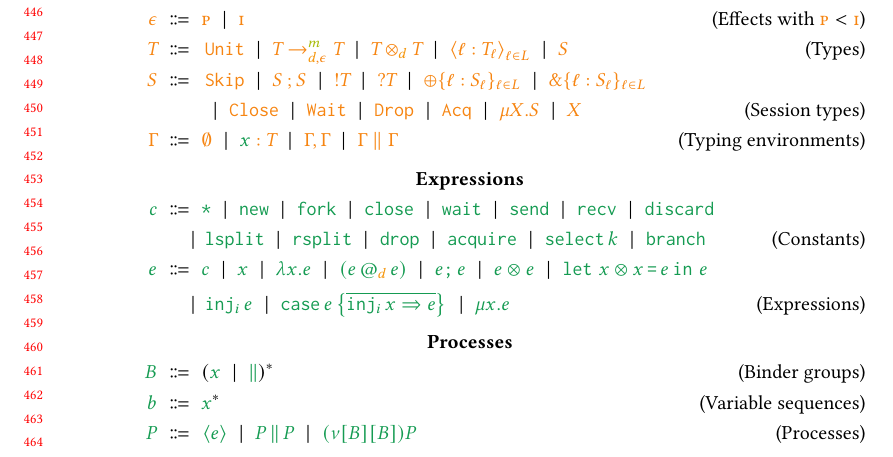
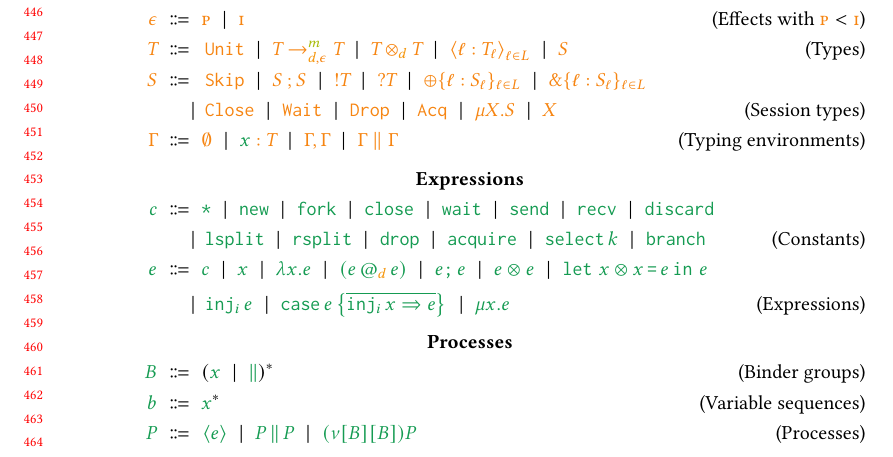
Before and after one commit to proglang/borrowed-cf-session, a LaTeX paper (tex/popl2027.tex, which reads tex/sec/syntax.tex): part of page 10 of 29, cut so that both start at the same text. Compiled offline with pdfLaTeX.

Commit message:
Small alignment change

```diff
--- a/tex/sec/syntax.tex
+++ b/tex/sec/syntax.tex
@@ -25,12 +24,8 @@
                  \grmor \SSend\T \grmor \SRecv\T
                 \grmor \SChoice{\ell:\S[\ell]}{\ell\in L}
                 \grmor \SBranch{\ell:\S[\ell]}{\ell\in L}
-    \\
-              &
-                \grmor \STerm \grmor \SWait
-    \grmor \SDrop \grmor \SAcq
-    \grmor
-    \SRec\SVar\S \grmor \SVar % no rec yet
+    \\ \grmor & \STerm \grmor \SWait \grmor \SDrop \grmor \SAcq \grmor
+                              \SRec\SVar\S \grmor \SVar
     \tag{Session types}
     \\
     \Ctx \grmeq
```
Also changed, not shown: tex/sec/syntax.tex (4 more changed lines).
